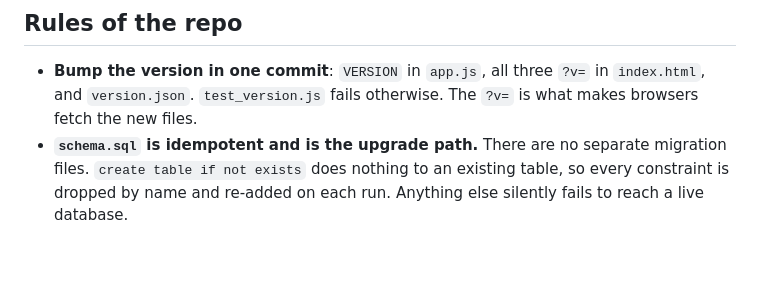
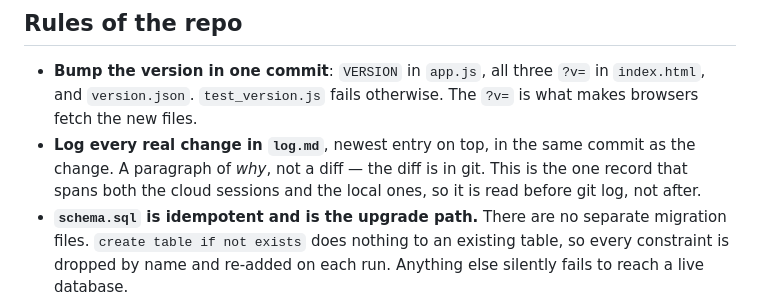
Before and after one commit to TummlerEA/RetailOS, a Markdown page: CLAUDE.md, the part around the change. Drawn GitHub-style; blank space fills up the shorter version.

```diff
--- a/CLAUDE.md
+++ b/CLAUDE.md
@@ -82,6 +82,10 @@ deliberately strict about what it means:
 - **Bump the version in one commit**: `VERSION` in `app.js`, all three `?v=`
   in `index.html`, and `version.json`. `test_version.js` fails otherwise.
   The `?v=` is what makes browsers fetch the new files.
+- **Log every real change in `log.md`**, newest entry on top, in the same
+  commit as the change. A paragraph of *why*, not a diff — the diff is in
+  git. This is the one record that spans both the cloud sessions and the
+  local ones, so it is read before git log, not after.
 - **`schema.sql` is idempotent and is the upgrade path.** There are no
   separate migration files. `create table if not exists` does nothing to an
   existing table, so every constraint is dropped by name and re-added on
```
Also changed, not shown: log.md (added, +151 -0 lines).
